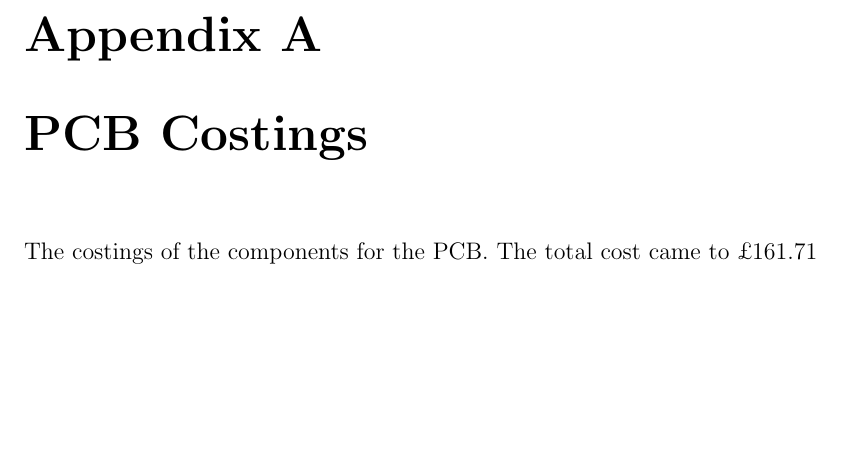
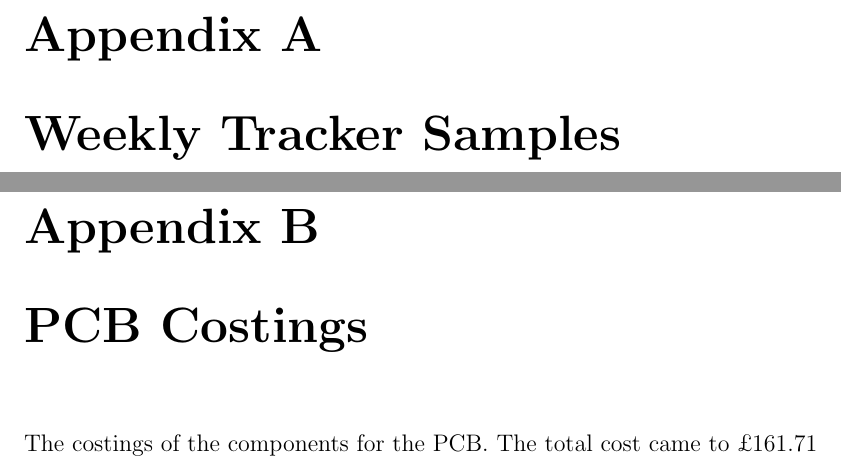
Before and after one commit to Scarzy/3YP-Noise-Cancelling-Headphones, a LaTeX thesis (reports/final_report/final.tex): part of page 29 of 31 before the commit and two parts of pages 29 and 30 of 32 after it, the two joined at a grey line, cut so that both start at the same text, the shorter picture padded with empty space. Compiled offline with pdfLaTeX.

Commit message:
Add an appendix to hold copies of the weekly tracker
Currently just a place holder

```diff
--- a/reports/final_report/final.tex
+++ b/reports/final_report/final.tex
@@ -73,6 +73,8 @@ I especially reccommend looking at Page 12, it contains a great diagram!
 \bibliography{sources}
 
 \appendix
+\chapter{Weekly Tracker Samples}
+\input{weeklytracker}
 \chapter{PCB Costings}
 \input{pcbcostings}
 \chapter{ICA}
```
Also changed, not shown: reports/final_report/weeklytracker.tex (added, +1 -0 lines).
